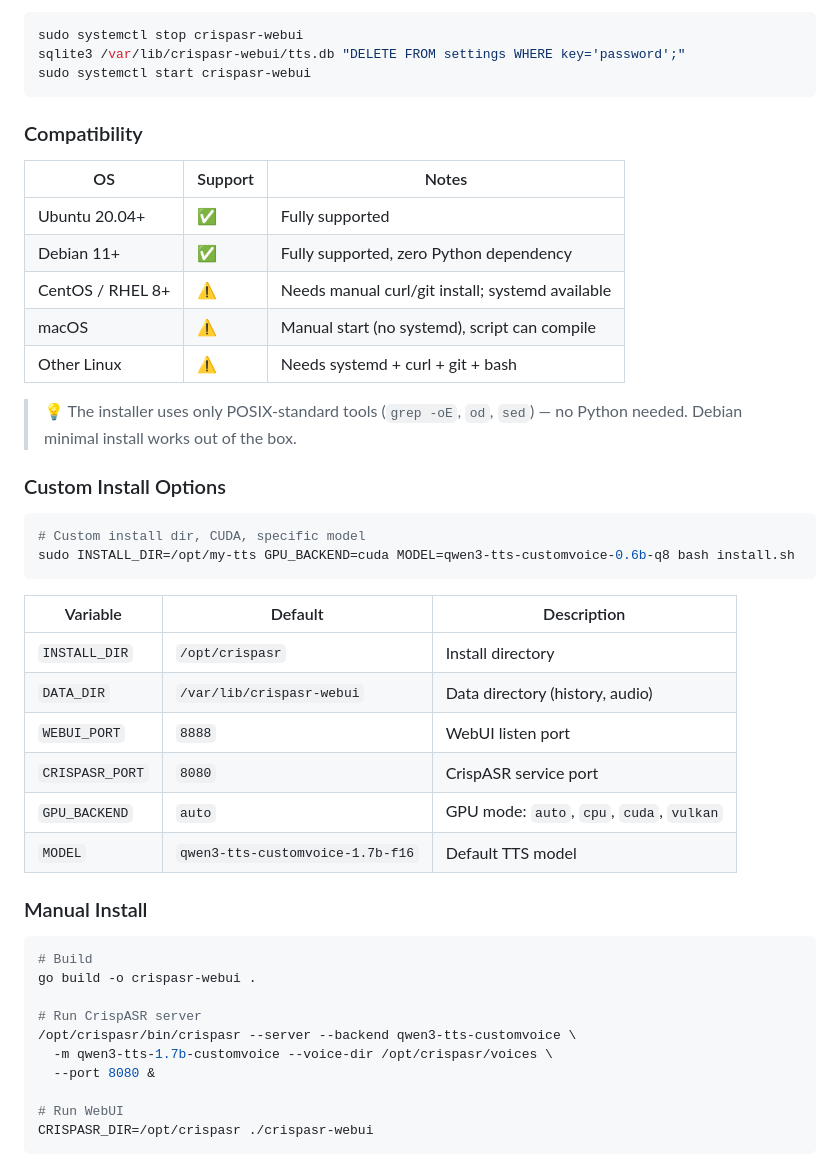
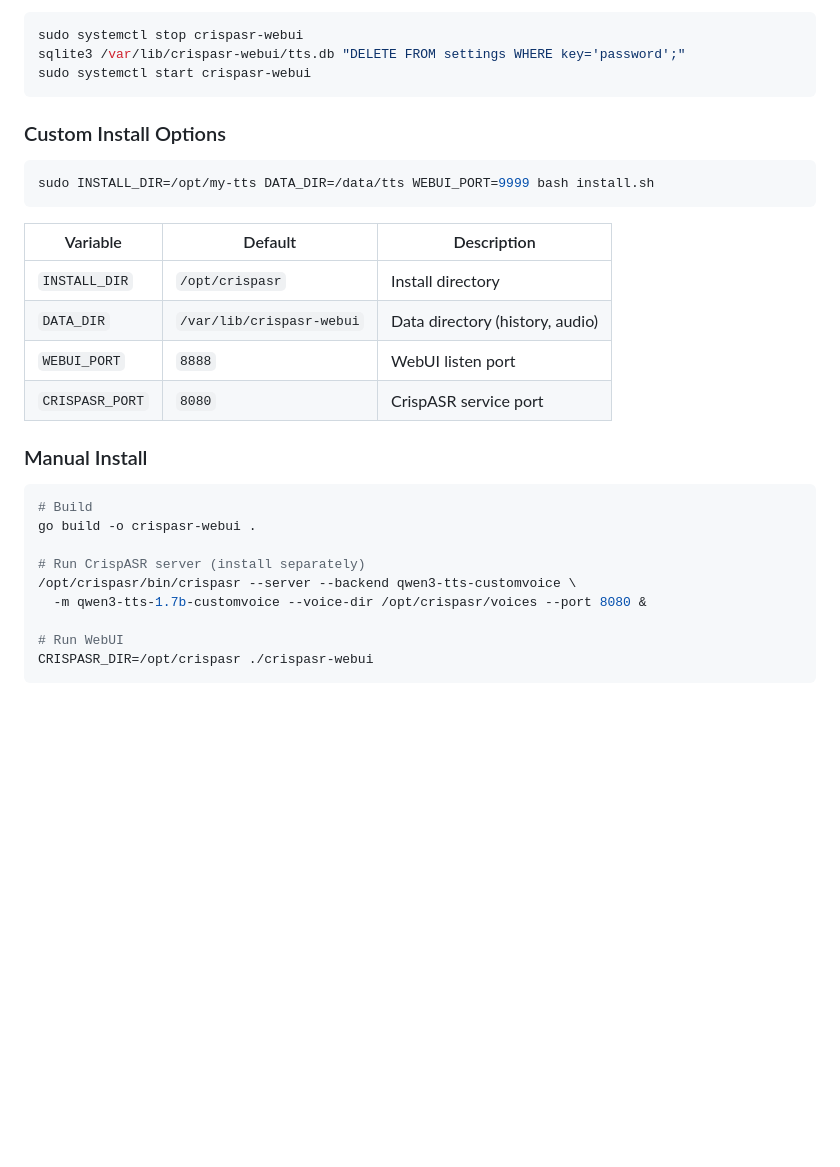
Before and after one commit to yzy806806/crispasr-webui, a Markdown page: README_en.md, the part around one of its changes. GitHub-like rendering; blank space fills up the shorter version.

````diff
--- a/README_en.md
+++ b/README_en.md
@@ -67,23 +72,10 @@ sqlite3 /var/lib/crispasr-webui/tts.db "DELETE FROM settings WHERE key='password
 sudo systemctl start crispasr-webui
 ```
 
-### Compatibility
-
-| OS | Support | Notes |
-|----|---------|-------|
-| Ubuntu 20.04+ | ✅ | Fully supported |
-| Debian 11+ | ✅ | Fully supported, zero Python dependency |
-| CentOS / RHEL 8+ | ⚠️ | Needs manual curl/git install; systemd available |
-| macOS | ⚠️ | Manual start (no systemd), script can compile |
-| Other Linux | ⚠️ | Needs systemd + curl + git + bash |
-
-> 💡 The installer uses only POSIX-standard tools (`grep -oE`, `od`, `sed`) — no Python needed. Debian minimal install works out of the box.
-
 ### Custom Install Options
 
 ```bash
-# Custom install dir, CUDA, specific model
-sudo INSTALL_DIR=/opt/my-tts GPU_BACKEND=cuda MODEL=qwen3-tts-customvoice-0.6b-q8 bash install.sh
+sudo INSTALL_DIR=/opt/my-tts DATA_DIR=/data/tts WEBUI_PORT=9999 bash install.sh
 ```
 
 | Variable | Default | Description |
@@ -92,8 +84,6 @@ sudo INSTALL_DIR=/opt/my-tts GPU_BACKEND=cuda MODEL=qwen3-tts-customvoice-0.6b-q
 | `DATA_DIR` | `/var/lib/crispasr-webui` | Data directory (history, audio) |
 | `WEBUI_PORT` | `8888` | WebUI listen port |
 | `CRISPASR_PORT` | `8080` | CrispASR service port |
-| `GPU_BACKEND` | `auto` | GPU mode: `auto`, `cpu`, `cuda`, `vulkan` |
-| `MODEL` | `qwen3-tts-customvoice-1.7b-f16` | Default TTS model |
 
 ### Manual Install
 
@@ -101,10 +91,9 @@ sudo INSTALL_DIR=/opt/my-tts GPU_BACKEND=cuda MODEL=qwen3-tts-customvoice-0.6b-q
 # Build
 go build -o crispasr-webui .
 
-# Run CrispASR server
+# Run CrispASR server (install separately)
 /opt/crispasr/bin/crispasr --server --backend qwen3-tts-customvoice \
-  -m qwen3-tts-1.7b-customvoice --voice-dir /opt/crispasr/voices \
-  --port 8080 &
+  -m qwen3-tts-1.7b-customvoice --voice-dir /opt/crispasr/voices --port 8080 &
 
 # Run WebUI
 CRISPASR_DIR=/opt/crispasr ./crispasr-webui
````
Also changed, not shown: other parts of README_en.md (+85 -57 lines).
